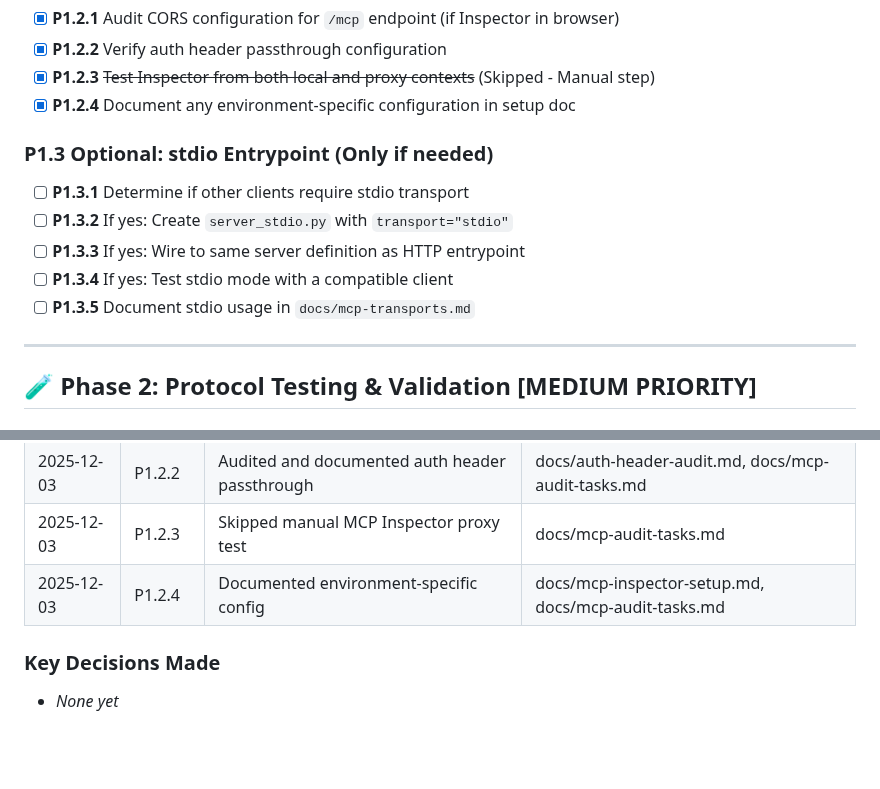
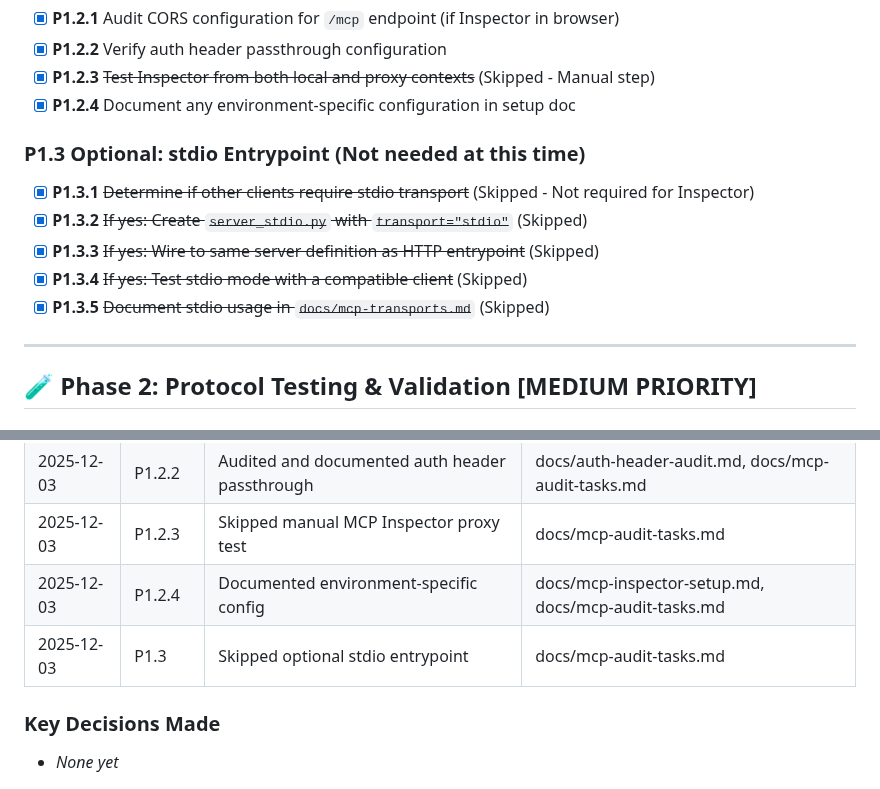
Before and after one commit to DelicateAlchemy/loist-mcp-server, a Markdown page: docs/mcp-audit-tasks.md, 2 parts joined by grey strips. Drawn GitHub-style; blank space fills up the shorter version.

Commit message:
feat(mcp): Skip optional stdio entrypoint (Task P1.3)

```diff
--- a/docs/mcp-audit-tasks.md
+++ b/docs/mcp-audit-tasks.md
@@ -94,12 +94,12 @@ Infrastructure (PostgreSQL, GCS)
 - [x] **P1.2.3** ~~Test Inspector from both local and proxy contexts~~ (Skipped - Manual step)
 - [x] **P1.2.4** Document any environment-specific configuration in setup doc
 
-### P1.3 Optional: stdio Entrypoint (Only if needed)
-- [ ] **P1.3.1** Determine if other clients require stdio transport
-- [ ] **P1.3.2** If yes: Create `server_stdio.py` with `transport="stdio"`
-- [ ] **P1.3.3** If yes: Wire to same server definition as HTTP entrypoint
-- [ ] **P1.3.4** If yes: Test stdio mode with a compatible client
-- [ ] **P1.3.5** Document stdio usage in `docs/mcp-transports.md`
+### P1.3 Optional: stdio Entrypoint (Not needed at this time)
+- [x] **P1.3.1** ~~Determine if other clients require stdio transport~~ (Skipped - Not required for Inspector)
+- [x] **P1.3.2** ~~If yes: Create `server_stdio.py` with `transport="stdio"`~~ (Skipped)
+- [x] **P1.3.3** ~~If yes: Wire to same server definition as HTTP entrypoint~~ (Skipped)
+- [x] **P1.3.4** ~~If yes: Test stdio mode with a compatible client~~ (Skipped)
+- [x] **P1.3.5** ~~Document stdio usage in `docs/mcp-transports.md`~~ (Skipped)
 
 ---
 
@@ -202,6 +202,7 @@ Infrastructure (PostgreSQL, GCS)
 | 2025-12-03 | P1.2.2 | Audited and documented auth header passthrough | docs/auth-header-audit.md, docs/mcp-audit-tasks.md |
 | 2025-12-03 | P1.2.3 | Skipped manual MCP Inspector proxy test | docs/mcp-audit-tasks.md |
 | 2025-12-03 | P1.2.4 | Documented environment-specific config | docs/mcp-inspector-setup.md, docs/mcp-audit-tasks.md |
+| 2025-12-03 | P1.3 | Skipped optional stdio entrypoint | docs/mcp-audit-tasks.md |
 
 ### Key Decisions Made
 <!-- Document important architectural/technical decisions -->
```
